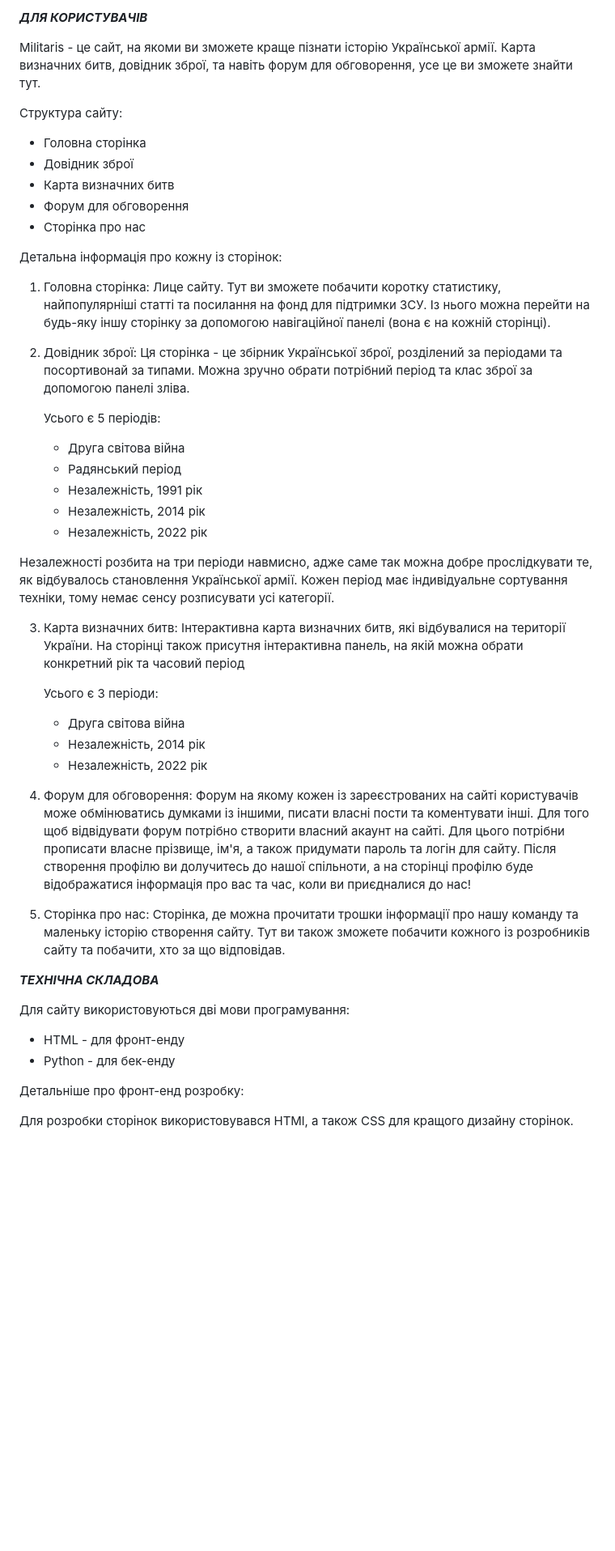
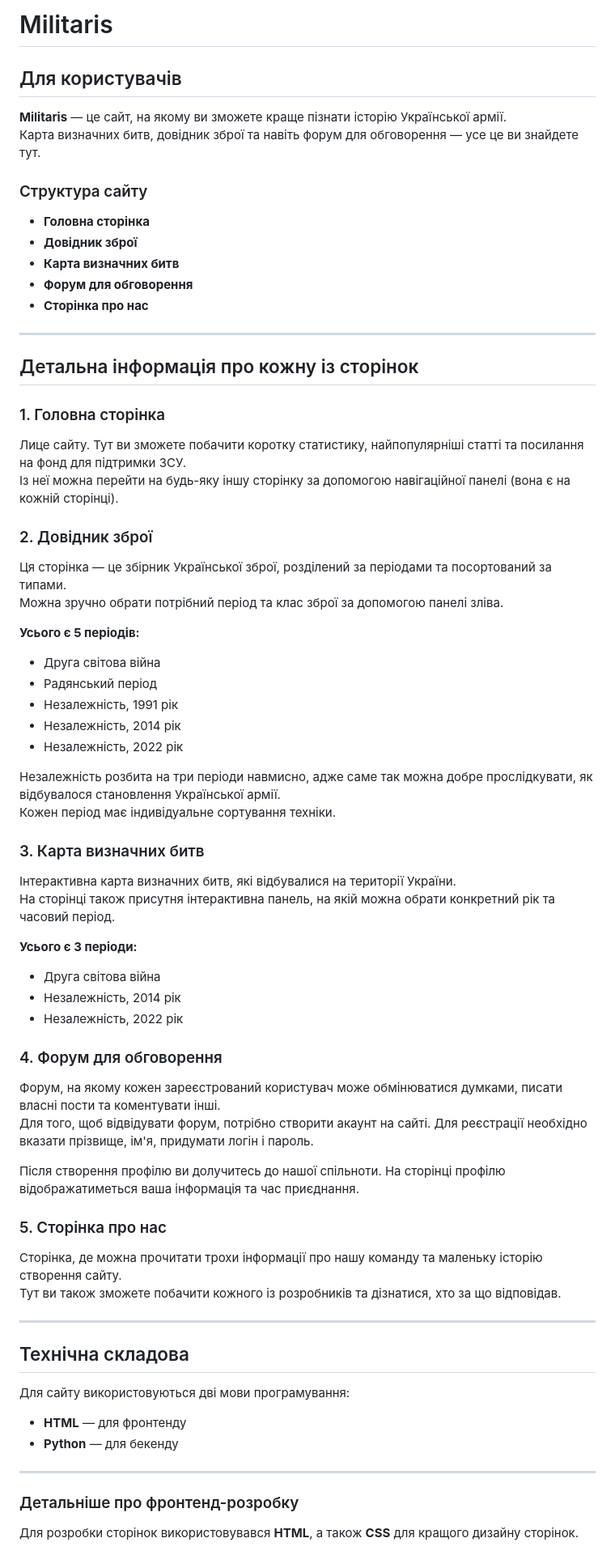
Before and after one commit to Starezax/webpage_miniproject, a Markdown page: README.md, the part around the change printed below. Shown: that part at 81% size. Drawn GitHub-style; blank space fills up the shorter version.

Commit message:
Update README.md
Better visual side

```diff
--- a/README.md
+++ b/README.md
@@ -1,58 +1,68 @@
-***ДЛЯ КОРИСТУВАЧІВ***
+# Militaris
 
-Militaris - це сайт, на якоми ви зможете краще пізнати історію Української армії. Карта визначних битв, довідник зброї, та навіть форум для обговорення, усе це ви зможете знайти тут.
+## Для користувачів
 
-Структура сайту:
-  - Головна сторінка
-  - Довідник зброї
-  - Карта визначних битв
-  - Форум для обговорення
-  - Сторінка про нас
+**Militaris** — це сайт, на якому ви зможете краще пізнати історію Української армії.
+Карта визначних битв, довідник зброї та навіть форум для обговорення — усе це ви знайдете тут.
 
-Детальна інформація про кожну із сторінок:
+### Структура сайту
+- **Головна сторінка**
+- **Довідник зброї**
+- **Карта визначних битв**
+- **Форум для обговорення**
+- **Сторінка про нас**
 
-1. Головна сторінка:
-   Лице сайту. Тут ви зможете побачити коротку статистику, найпопулярніші статті та посилання на фонд для підтримки ЗСУ.
-   Із нього можна перейти на будь-яку іншу сторінку за допомогою навігаційної панелі (вона є на кожній сторінці).
+---
 
-2. Довідник зброї:
-   Ця сторінка - це збірник Української зброї, розділений за періодами та посортивонай за типами. Можна зручно обрати потрібний період та клас зброї за допомогою панелі зліва.
+## Детальна інформація про кожну із сторінок
 
-   Усього є 5 періодів:
-     - Друга світова війна
-     - Радянський період
-     - Незалежність, 1991 рік
-     - Незалежність, 2014 рік
-     - Незалежність, 2022 рік
+### 1. Головна сторінка
+Лице сайту. Тут ви зможете побачити коротку статистику, найпопулярніші статті та посилання на фонд для підтримки ЗСУ.
+Із неї можна перейти на будь-яку іншу сторінку за допомогою навігаційної панелі (вона є на кожній сторінці).
 
-  Незалежності розбита на три періоди навмисно, адже саме так можна добре прослідкувати те, як відбувалось становлення Української армії.
-  Кожен період має індивідуальне сортування техніки, тому немає сенсу розписувати усі категорії.
+### 2. Довідник зброї
+Ця сторінка — це збірник Української зброї, розділений за періодами та посортований за типами.
+Можна зручно обрати потрібний період та клас зброї за допомогою панелі зліва.
 
-3. Карта визначних битв:
-   Інтерактивна карта визначних битв, які відбувалися на території України. На сторінці також присутня інтерактивна панель, на якій можна обрати конкретний рік та часовий період
+**Усього є 5 періодів:**
+- Друга світова війна
+- Радянський період
+- Незалежність, 1991 рік
+- Незалежність, 2014 рік
+- Незалежність, 2022 рік
 
-   Усього є 3 періоди:
-     - Друга світова війна
-     - Незалежність, 2014 рік
-     - Незалежність, 2022 рік
+Незалежність розбита на три періоди навмисно, адже саме так можна добре прослідкувати, як відбувалося становлення Української армії.
+Кожен період має індивідуальне сортування техніки.
 
-5. Форум для обговорення:
-   Форум на якому кожен із зареєстрованих на сайті користувачів може обмінюватись думками із іншими, писати власні пости та коментувати інші.
-   Для того щоб відвідувати форум потрібно створити власний акаунт на сайті. Для цього потрібни прописати власне прізвище, ім'я, а також придумати пароль та логін для сайту.
-   Після створення профілю ви долучитесь до нашої спільноти, а на сторінці профілю буде відображатися інформація про вас та час, коли ви приєдналися до нас!
+### 3. Карта визначних битв
+Інтерактивна карта визначних битв, які відбувалися на території України.
+На сторінці також присутня інтерактивна панель, на якій можна обрати конкретний рік та часовий період.
 
-6. Сторінка про нас:
-   Сторінка, де можна прочитати трошки інформації про нашу команду та маленьку історію створення сайту.
-   Тут ви також зможете побачити кожного із розробників сайту та побачити, хто за що відповідав.
+**Усього є 3 періоди:**
+- Друга світова війна
+- Незалежність, 2014 рік
+- Незалежність, 2022 рік
 
+### 4. Форум для обговорення
+Форум, на якому кожен зареєстрований користувач може обмінюватися думками, писати власні пости та коментувати інші.
+Для того, щоб відвідувати форум, потрібно створити акаунт на сайті. Для реєстрації необхідно вказати прізвище, ім'я, придумати логін і пароль.
 
-***ТЕХНІЧНА СКЛАДОВА***
+Після створення профілю ви долучитесь до нашої спільноти. На сторінці профілю відображатиметься ваша інформація та час приєднання.
+
+### 5. Сторінка про нас
+Сторінка, де можна прочитати трохи інформації про нашу команду та маленьку історію створення сайту.
+Тут ви також зможете побачити кожного із розробників та дізнатися, хто за що відповідав.
+
+---
+
+## Технічна складова
 
 Для сайту використовуються дві мови програмування:
-  - HTML - для фронт-енду
-  - Python - для бек-енду
+- **HTML** — для фронтенду
+- **Python** — для бекенду
 
-Детальніше про фронт-енд розробку:
+---
 
-  Для розробки сторінок використовувався HTMl, а також CSS для кращого дизайну сторінок.
+### Детальніше про фронтенд-розробку
+Для розробки сторінок використовувався **HTML**, а також **CSS** для кращого дизайну сторінок.
 
```
Also changed, not shown: other parts of README.md (+5 -6 lines).
